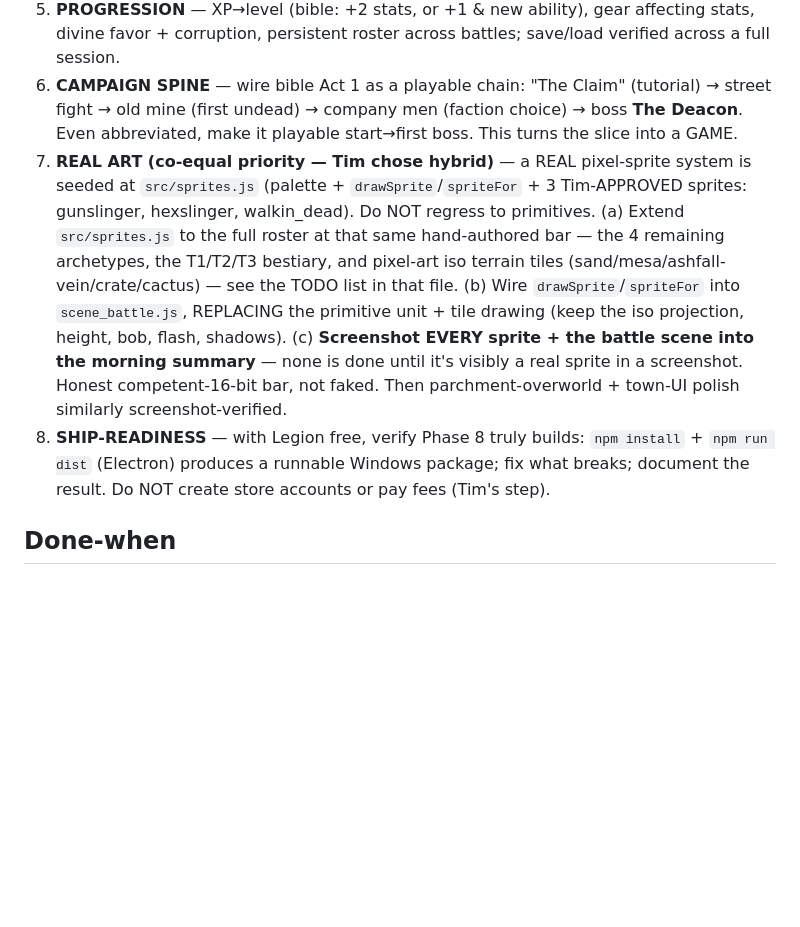
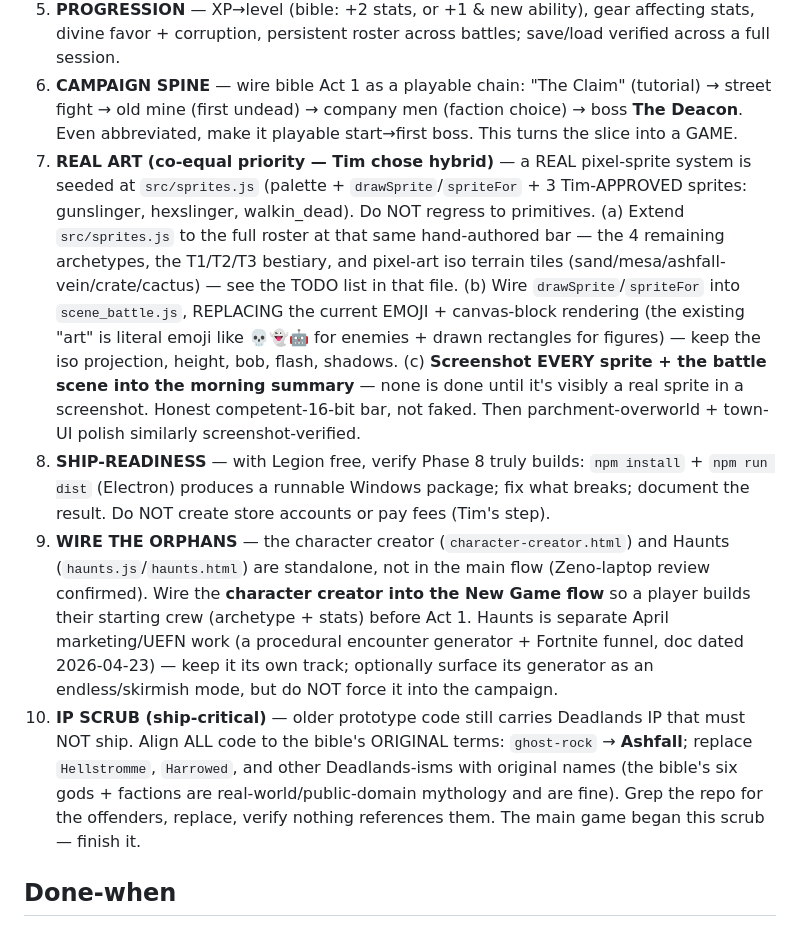
Before and after one commit to Dangercorn-Enterprises/weird-west-tactics, a Markdown page: OVERNIGHT_ROADMAP.md, the part around the change. GitHub-like rendering; blank space fills up the shorter version.

Commit message:
Fold Zeno-laptop findings into overnight roadmap
Art reality: emoji + canvas blocks, not sprites (sharpened track 7). Added track 9 (wire orphan character-creator into New Game; Haunts = separate marketing track) and track 10 (IP scrub: Deadlands-isms -> bible's original terms, ship-critical).

Co-Authored-By: Claude Opus 4.8 (1M context) <noreply@anthropic.com>

```diff
--- a/OVERNIGHT_ROADMAP.md
+++ b/OVERNIGHT_ROADMAP.md
@@ -20,8 +20,10 @@ Before ANY change: `git log --oneline -20`, read the existing files (`engine.js`
 4. **TOWN + ECONOMY** — Saloon recruits real units into the persistent roster; Outfitter buy/sell that actually changes a unit's weapon/armor/stats; Shrine = choose a god → unlock that divine ability + track favor; working gold economy.
 5. **PROGRESSION** — XP→level (bible: +2 stats, or +1 & new ability), gear affecting stats, divine favor + corruption, persistent roster across battles; save/load verified across a full session.
 6. **CAMPAIGN SPINE** — wire bible Act 1 as a playable chain: "The Claim" (tutorial) → street fight → old mine (first undead) → company men (faction choice) → boss **The Deacon**. Even abbreviated, make it playable start→first boss. This turns the slice into a GAME.
-7. **REAL ART (co-equal priority — Tim chose hybrid)** — a REAL pixel-sprite system is seeded at `src/sprites.js` (palette + `drawSprite`/`spriteFor` + 3 Tim-APPROVED sprites: gunslinger, hexslinger, walkin_dead). Do NOT regress to primitives. (a) Extend `src/sprites.js` to the full roster at that same hand-authored bar — the 4 remaining archetypes, the T1/T2/T3 bestiary, and pixel-art iso terrain tiles (sand/mesa/ashfall-vein/crate/cactus) — see the TODO list in that file. (b) Wire `drawSprite`/`spriteFor` into `scene_battle.js`, REPLACING the primitive unit + tile drawing (keep the iso projection, height, bob, flash, shadows). (c) **Screenshot EVERY sprite + the battle scene into the morning summary** — none is done until it's visibly a real sprite in a screenshot. Honest competent-16-bit bar, not faked. Then parchment-overworld + town-UI polish similarly screenshot-verified.
+7. **REAL ART (co-equal priority — Tim chose hybrid)** — a REAL pixel-sprite system is seeded at `src/sprites.js` (palette + `drawSprite`/`spriteFor` + 3 Tim-APPROVED sprites: gunslinger, hexslinger, walkin_dead). Do NOT regress to primitives. (a) Extend `src/sprites.js` to the full roster at that same hand-authored bar — the 4 remaining archetypes, the T1/T2/T3 bestiary, and pixel-art iso terrain tiles (sand/mesa/ashfall-vein/crate/cactus) — see the TODO list in that file. (b) Wire `drawSprite`/`spriteFor` into `scene_battle.js`, REPLACING the current EMOJI + canvas-block rendering (the existing "art" is literal emoji like 💀👻🤖 for enemies + drawn rectangles for figures) — keep the iso projection, height, bob, flash, shadows. (c) **Screenshot EVERY sprite + the battle scene into the morning summary** — none is done until it's visibly a real sprite in a screenshot. Honest competent-16-bit bar, not faked. Then parchment-overworld + town-UI polish similarly screenshot-verified.
 8. **SHIP-READINESS** — with Legion free, verify Phase 8 truly builds: `npm install` + `npm run dist` (Electron) produces a runnable Windows package; fix what breaks; document the result. Do NOT create store accounts or pay fees (Tim's step).
+9. **WIRE THE ORPHANS** — the character creator (`character-creator.html`) and Haunts (`haunts.js`/`haunts.html`) are standalone, not in the main flow (Zeno-laptop review confirmed). Wire the **character creator into the New Game flow** so a player builds their starting crew (archetype + stats) before Act 1. Haunts is separate April marketing/UEFN work (a procedural encounter generator + Fortnite funnel, doc dated 2026-04-23) — keep it its own track; optionally surface its generator as an endless/skirmish mode, but do NOT force it into the campaign.
+10. **IP SCRUB (ship-critical)** — older prototype code still carries Deadlands IP that must NOT ship. Align ALL code to the bible's ORIGINAL terms: `ghost-rock` → **Ashfall**; replace `Hellstromme`, `Harrowed`, and other Deadlands-isms with original names (the bible's six gods + factions are real-world/public-domain mythology and are fine). Grep the repo for the offenders, replace, verify nothing references them. The main game began this scrub — finish it.
 
 ## Done-when
 A genuinely deep, polished, playable Dustfall — Act 1 playable to its first boss, all 6 archetypes usable, real overworld + town economy + progression, **real pixel sprites visibly rendering in the iso battle (screenshotted into the summary, NOT primitives)**, every logic increment scripted-verified and every visual increment screenshot-verified, and the Electron desktop build confirmed to produce a runnable app — OR ~350 turns. Stop when no clearly high-value increment remains; don't pad. Leave a morning summary at `…/memory/dustfall_overnight_2026-06-16.md`: what shipped, commit hashes, what's next, anything blocked.
```
